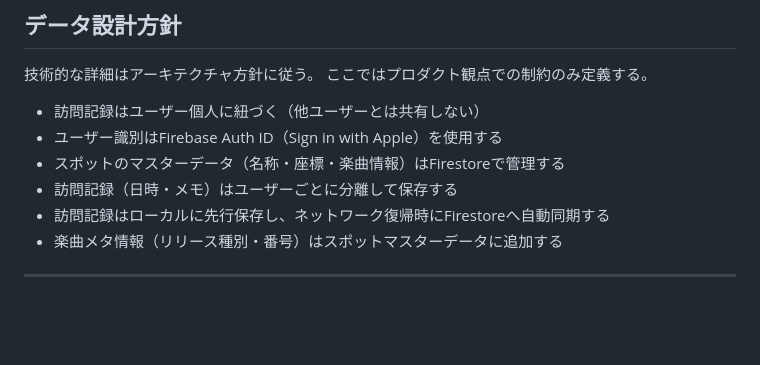
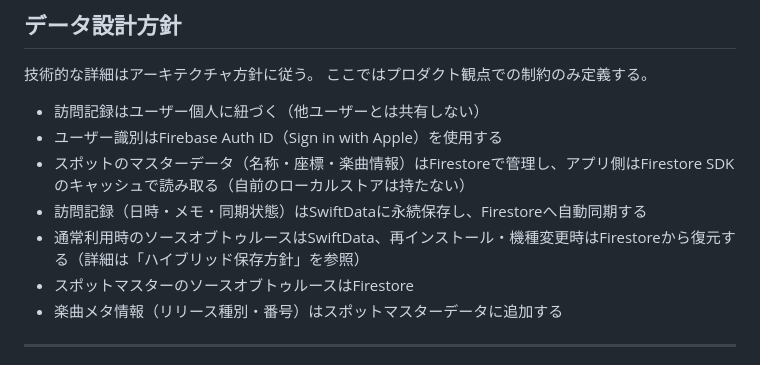
Before and after one commit to KaitoKudou/nogizaka-pilgrimage, a Markdown page: docs/layer2-spec.md, the part around one of its changes. Drawn GitHub-style; blank space fills up the shorter version.

Commit message:
docs: layer2-spec.mdのデータ永続化方針を更新 (#178)
Co-Authored-By: Claude Opus 4.6 (1M context) <noreply@anthropic.com>

```diff
--- a/docs/layer2-spec.md
+++ b/docs/layer2-spec.md
@@ -454,9 +506,10 @@ Analyticsイベント実装 ─┤
 
 - 訪問記録はユーザー個人に紐づく（他ユーザーとは共有しない）
 - ユーザー識別はFirebase Auth ID（Sign in with Apple）を使用する
-- スポットのマスターデータ（名称・座標・楽曲情報）はFirestoreで管理する
-- 訪問記録（日時・メモ）はユーザーごとに分離して保存する
-- 訪問記録はローカルに先行保存し、ネットワーク復帰時にFirestoreへ自動同期する
+- スポットのマスターデータ（名称・座標・楽曲情報）はFirestoreで管理し、アプリ側はFirestore SDKのキャッシュで読み取る（自前のローカルストアは持たない）
+- 訪問記録（日時・メモ・同期状態）はSwiftDataに永続保存し、Firestoreへ自動同期する
+- 通常利用時のソースオブトゥルースはSwiftData、再インストール・機種変更時はFirestoreから復元する（詳細は「ハイブリッド保存方針」を参照）
+- スポットマスターのソースオブトゥルースはFirestore
 - 楽曲メタ情報（リリース種別・番号）はスポットマスターデータに追加する
 
 ---
```
Also changed, not shown: other parts of docs/layer2-spec.md (+57 -5 lines).
